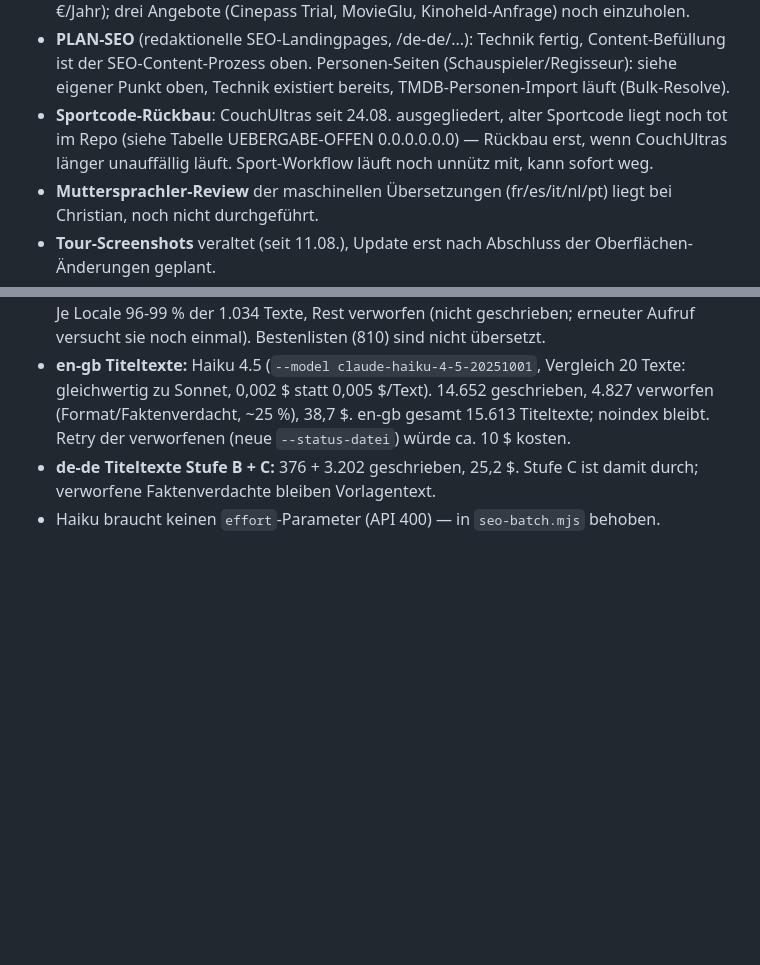
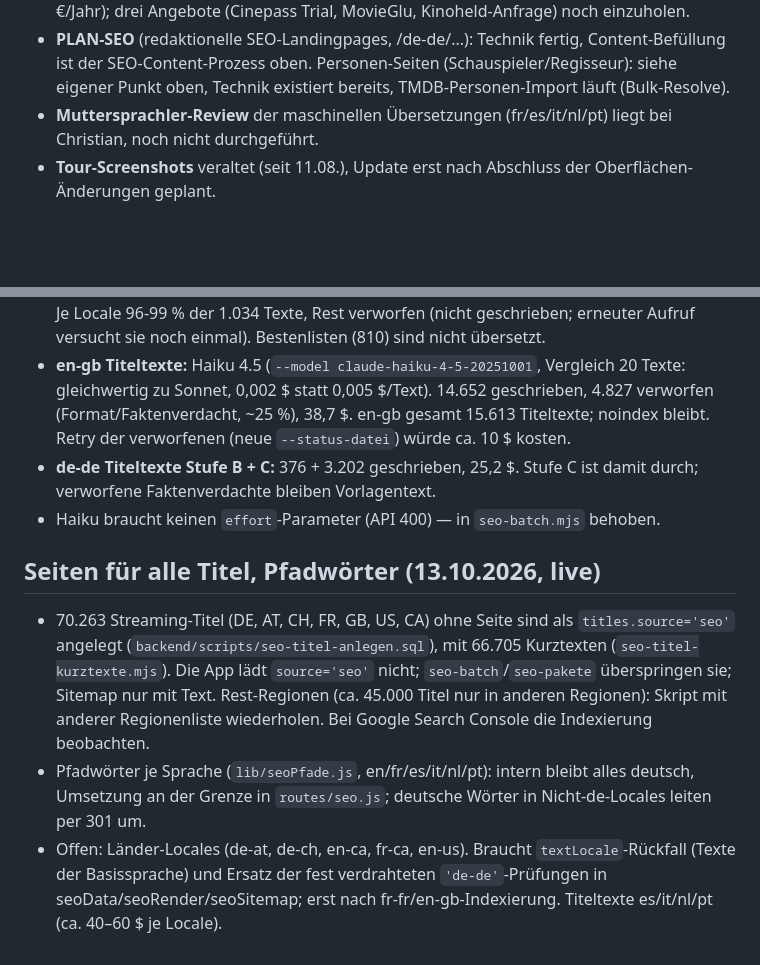
Before and after one commit to siebtraegermaschine/filme-serien-checkliste, a Markdown page: STATUS.md, 2 parts joined by grey strips. Rendered like a GitHub page; blank space fills up the shorter version.

Commit message:
STATUS: Titel-Seiten, Pfadwoerter, Sport-Eintrag entfernt
Co-Authored-By: Claude Sonnet 5.5 <noreply@anthropic.com>

```diff
--- a/STATUS.md
+++ b/STATUS.md
@@ -83,10 +83,6 @@
   Content-Befüllung ist der SEO-Content-Prozess oben. Personen-Seiten
   (Schauspieler/Regisseur): siehe eigener Punkt oben, Technik existiert
   bereits, TMDB-Personen-Import läuft (Bulk-Resolve).
-- **Sportcode-Rückbau**: CouchUltras seit 24.08. ausgegliedert, alter
-  Sportcode liegt noch tot im Repo (siehe Tabelle UEBERGABE-OFFEN
-  0.0.0.0.0.0) — Rückbau erst, wenn CouchUltras länger unauffällig läuft.
-  Sport-Workflow läuft noch unnütz mit, kann sofort weg.
 - **Muttersprachler-Review** der maschinellen Übersetzungen (fr/es/it/nl/pt)
   liegt bei Christian, noch nicht durchgeführt.
 - **Tour-Screenshots** veraltet (seit 11.08.), Update erst nach Abschluss
@@ -445,3 +441,18 @@ en-gb/es-es haben schon fast alles außer Bestenlisten).
   ist damit durch; verworfene Faktenverdachte bleiben Vorlagentext.
 - Haiku braucht keinen `effort`-Parameter (API 400) — in `seo-batch.mjs`
   behoben.
+
+## Seiten für alle Titel, Pfadwörter (13.10.2026, live)
+- 70.263 Streaming-Titel (DE, AT, CH, FR, GB, US, CA) ohne Seite sind als
+  `titles.source='seo'` angelegt (`backend/scripts/seo-titel-anlegen.sql`), mit
+  66.705 Kurztexten (`seo-titel-kurztexte.mjs`). Die App lädt `source='seo'`
+  nicht; `seo-batch`/`seo-pakete` überspringen sie; Sitemap nur mit Text.
+  Rest-Regionen (ca. 45.000 Titel nur in anderen Regionen): Skript mit anderer
+  Regionenliste wiederholen. Bei Google Search Console die Indexierung beobachten.
+- Pfadwörter je Sprache (`lib/seoPfade.js`, en/fr/es/it/nl/pt): intern bleibt
+  alles deutsch, Umsetzung an der Grenze in `routes/seo.js`; deutsche Wörter in
+  Nicht-de-Locales leiten per 301 um.
+- Offen: Länder-Locales (de-at, de-ch, en-ca, fr-ca, en-us). Braucht
+  `textLocale`-Rückfall (Texte der Basissprache) und Ersatz der fest
+  verdrahteten `'de-de'`-Prüfungen in seoData/seoRender/seoSitemap; erst nach
+  fr-fr/en-gb-Indexierung. Titeltexte es/it/nl/pt (ca. 40–60 $ je Locale).
```
